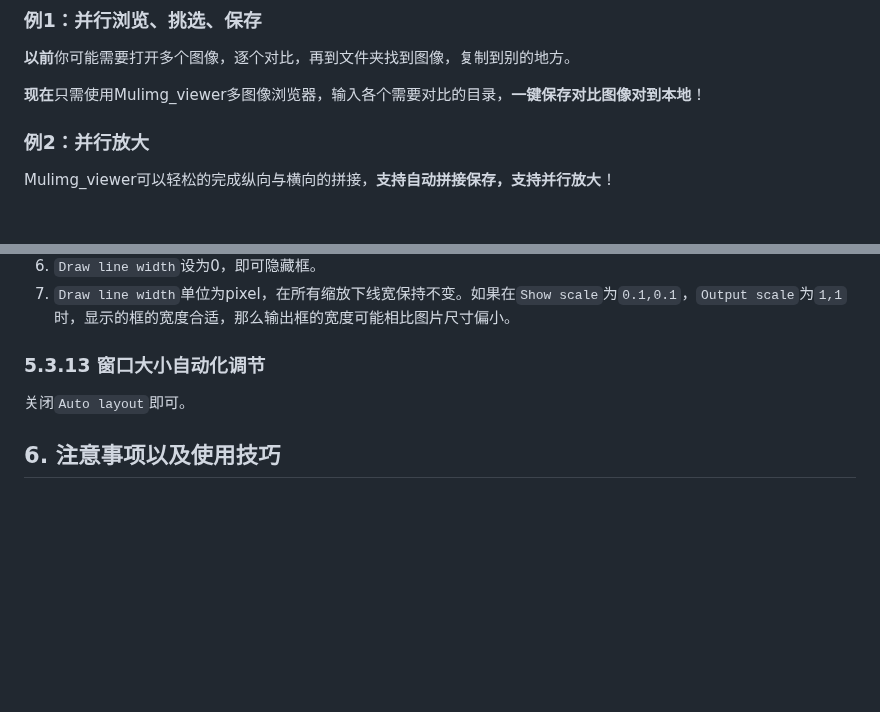
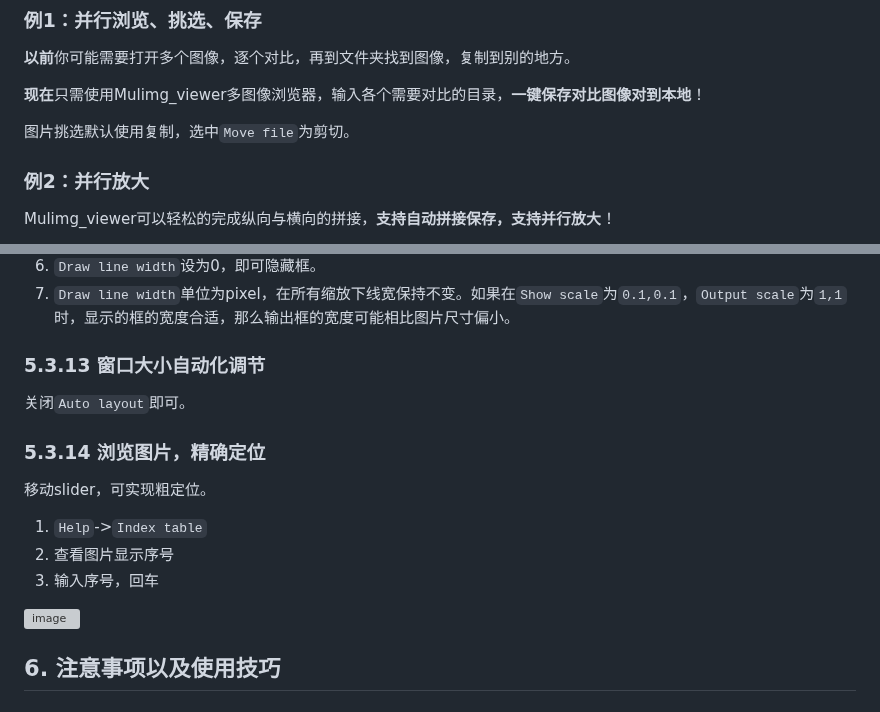
Before and after one commit to nachifur/MulimgViewer, a Markdown page: README.md, 2 parts joined by grey strips. Drawn GitHub-style; blank space fills up the shorter version; grey boxes are pictures that could not be loaded.

```diff
--- a/README.md
+++ b/README.md
@@ -55,6 +55,7 @@ sudo chmod 777 * -R /home/liu/.local/share
 
 **现在**只需使用Mulimg_viewer多图像浏览器，输入各个需要对比的目录，**一键保存对比图像对到本地**！
 
+图片挑选默认使用复制，选中`Move file`为剪切。
 
 ### 例2：并行放大
 
@@ -219,6 +220,14 @@ Resize: 图像尺寸为一组图像中的平均尺寸，缩放模式(不保持
 
 关闭`Auto layout`即可。
 
+### 5.3.14 浏览图片，精确定位
+移动slider，可实现粗定位。
+1. `Help`->`Index table`
+2. 查看图片显示序号
+3. 输入序号，回车
+
+![image](https://github.com/nachifur/Mulimg_viewer/blob/master/img/f13.jpg)
+
 ## 6. 注意事项以及使用技巧
 
 ### 6.1 并行模式
```
Also changed, not shown: img/f13.jpg (added).
